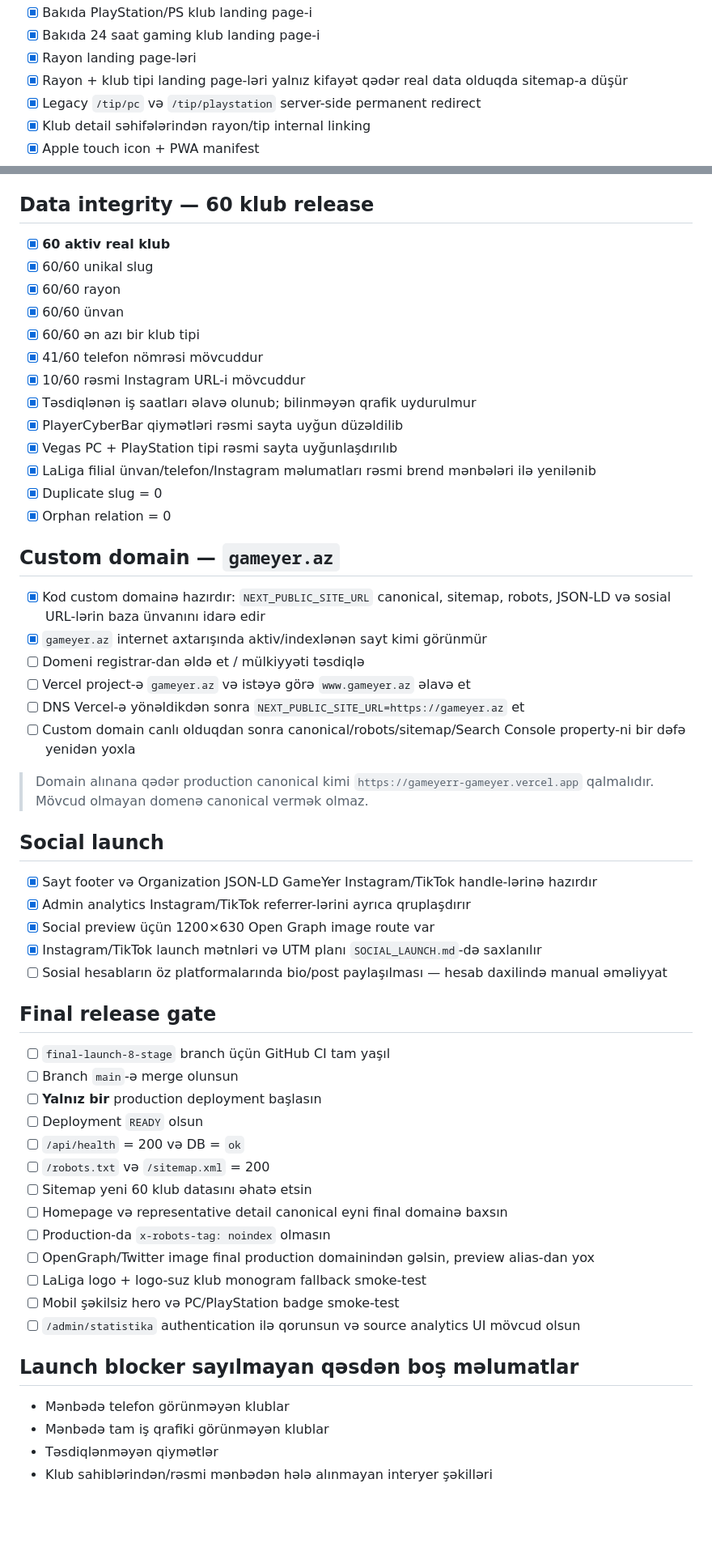
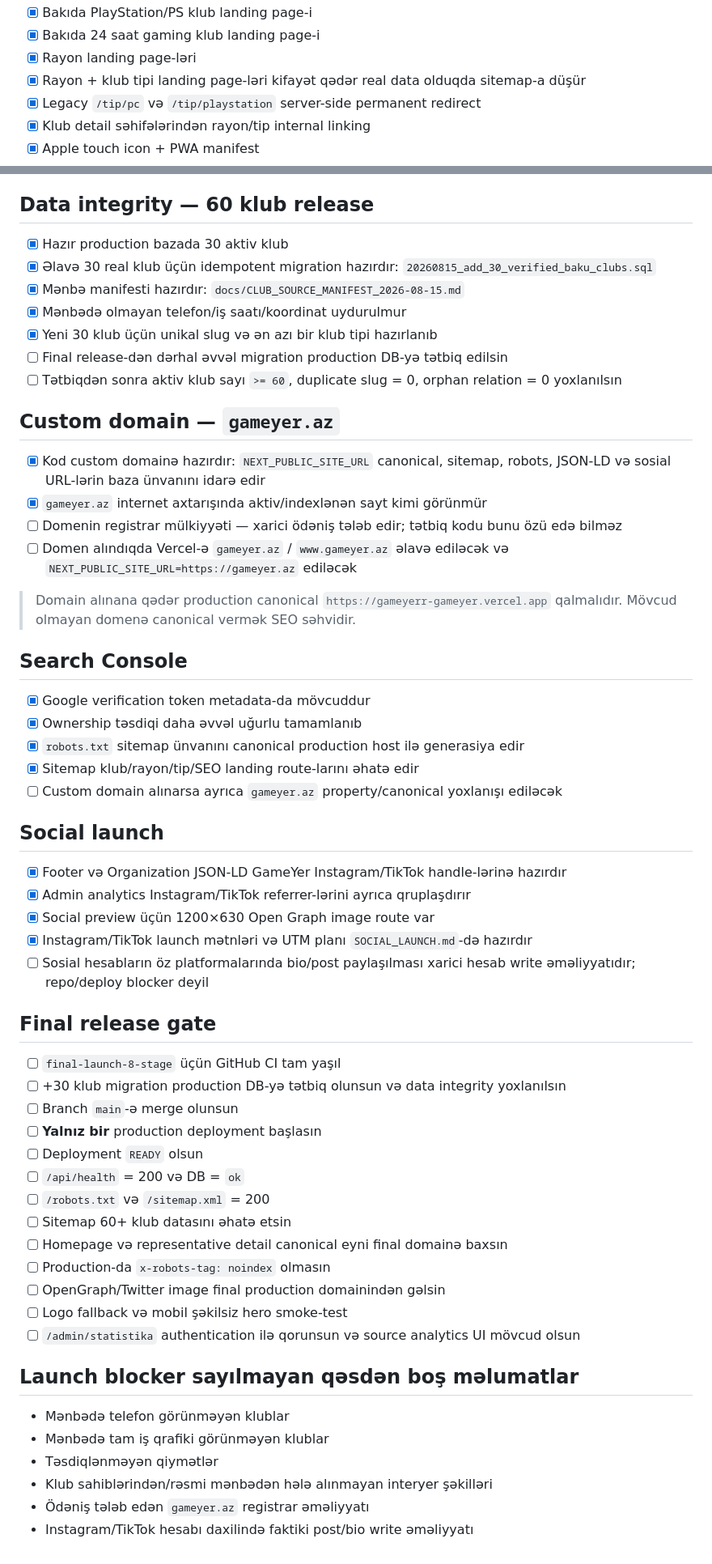
Before and after one commit to bosYer1/sinaq, a Markdown page: LAUNCH_CHECKLIST.md, 2 parts joined by grey strips. Shown at 81% size. Rendered like a GitHub page; blank space fills up the shorter version.

Commit message:
docs: make final 60-club release gate accurate

```diff
--- a/LAUNCH_CHECKLIST.md
+++ b/LAUNCH_CHECKLIST.md
@@ -74,7 +74,7 @@
 - [x] Bakıda PlayStation/PS klub landing page-i
 - [x] Bakıda 24 saat gaming klub landing page-i
 - [x] Rayon landing page-ləri
-- [x] Rayon + klub tipi landing page-ləri yalnız kifayət qədər real data olduqda sitemap-a düşür
+- [x] Rayon + klub tipi landing page-ləri kifayət qədər real data olduqda sitemap-a düşür
 - [x] Legacy `/tip/pc` və `/tip/playstation` server-side permanent redirect
 - [x] Klub detail səhifələrindən rayon/tip internal linking
 - [x] Apple touch icon + PWA manifest
@@ -91,50 +91,49 @@
 - [x] Real interyer/klub şəkilləri loqodan ayrıca saxlanılır
 
 ## Data integrity — 60 klub release
-- [x] **60 aktiv real klub**
-- [x] 60/60 unikal slug
-- [x] 60/60 rayon
-- [x] 60/60 ünvan
-- [x] 60/60 ən azı bir klub tipi
-- [x] 41/60 telefon nömrəsi mövcuddur
-- [x] 10/60 rəsmi Instagram URL-i mövcuddur
-- [x] Təsdiqlənən iş saatları əlavə olunub; bilinməyən qrafik uydurulmur
-- [x] PlayerCyberBar qiymətləri rəsmi sayta uyğun düzəldilib
-- [x] Vegas PC + PlayStation tipi rəsmi sayta uyğunlaşdırılıb
-- [x] LaLiga filial ünvan/telefon/Instagram məlumatları rəsmi brend mənbələri ilə yenilənib
-- [x] Duplicate slug = 0
-- [x] Orphan relation = 0
+- [x] Hazır production bazada 30 aktiv klub
+- [x] Əlavə 30 real klub üçün idempotent migration hazırdır: `20260815_add_30_verified_baku_clubs.sql`
+- [x] Mənbə manifesti hazırdır: `docs/CLUB_SOURCE_MANIFEST_2026-08-15.md`
+- [x] Mənbədə olmayan telefon/iş saatı/koordinat uydurulmur
+- [x] Yeni 30 klub üçün unikal slug və ən azı bir klub tipi hazırlanıb
+- [ ] Final release-dən dərhal əvvəl migration production DB-yə tətbiq edilsin
+- [ ] Tətbiqdən sonra aktiv klub sayı `>= 60`, duplicate slug = 0, orphan relation = 0 yoxlanılsın
 
 ## Custom domain — `gameyer.az`
 - [x] Kod custom domainə hazırdır: `NEXT_PUBLIC_SITE_URL` canonical, sitemap, robots, JSON-LD və sosial URL-lərin baza ünvanını idarə edir
 - [x] `gameyer.az` internet axtarışında aktiv/indexlənən sayt kimi görünmür
-- [ ] Domeni registrar-dan əldə et / mülkiyyəti təsdiqlə
-- [ ] Vercel project-ə `gameyer.az` və istəyə görə `www.gameyer.az` əlavə et
-- [ ] DNS Vercel-ə yönəldikdən sonra `NEXT_PUBLIC_SITE_URL=https://gameyer.az` et
-- [ ] Custom domain canlı olduqdan sonra canonical/robots/sitemap/Search Console property-ni bir dəfə yenidən yoxla
+- [ ] Domenin registrar mülkiyyəti — xarici ödəniş tələb edir; tətbiq kodu bunu özü edə bilməz
+- [ ] Domen alındıqda Vercel-ə `gameyer.az` / `www.gameyer.az` əlavə ediləcək və `NEXT_PUBLIC_SITE_URL=https://gameyer.az` ediləcək
 
-> Domain alınana qədər production canonical kimi `https://gameyerr-gameyer.vercel.app` qalmalıdır. Mövcud olmayan domenə canonical vermək olmaz.
+> Domain alınana qədər production canonical `https://gameyerr-gameyer.vercel.app` qalmalıdır. Mövcud olmayan domenə canonical vermək SEO səhvidir.
+
+## Search Console
+- [x] Google verification token metadata-da mövcuddur
+- [x] Ownership təsdiqi daha əvvəl uğurlu tamamlanıb
+- [x] `robots.txt` sitemap ünvanını canonical production host ilə generasiya edir
+- [x] Sitemap klub/rayon/tip/SEO landing route-larını əhatə edir
+- [ ] Custom domain alınarsa ayrıca `gameyer.az` property/canonical yoxlanışı ediləcək
 
 ## Social launch
-- [x] Sayt footer və Organization JSON-LD GameYer Instagram/TikTok handle-lərinə hazırdır
+- [x] Footer və Organization JSON-LD GameYer Instagram/TikTok handle-lərinə hazırdır
 - [x] Admin analytics Instagram/TikTok referrer-lərini ayrıca qruplaşdırır
 - [x] Social preview üçün 1200×630 Open Graph image route var
-- [x] Instagram/TikTok launch mətnləri və UTM planı `SOCIAL_LAUNCH.md`-də saxlanılır
-- [ ] Sosial hesabların öz platformalarında bio/post paylaşılması — hesab daxilində manual əməliyyat
+- [x] Instagram/TikTok launch mətnləri və UTM planı `SOCIAL_LAUNCH.md`-də hazırdır
+- [ ] Sosial hesabların öz platformalarında bio/post paylaşılması xarici hesab write əməliyyatıdır; repo/deploy blocker deyil
 
 ## Final release gate
-- [ ] `final-launch-8-stage` branch üçün GitHub CI tam yaşıl
+- [ ] `final-launch-8-stage` üçün GitHub CI tam yaşıl
+- [ ] +30 klub migration production DB-yə tətbiq olunsun və data integrity yoxlanılsın
 - [ ] Branch `main`-ə merge olunsun
 - [ ] **Yalnız bir** production deployment başlasın
 - [ ] Deployment `READY` olsun
 - [ ] `/api/health` = 200 və DB = `ok`
 - [ ] `/robots.txt` və `/sitemap.xml` = 200
-- [ ] Sitemap yeni 60 klub datasını əhatə etsin
+- [ ] Sitemap 60+ klub datasını əhatə etsin
 - [ ] Homepage və representative detail canonical eyni final domainə baxsın
 - [ ] Production-da `x-robots-tag: noindex` olmasın
-- [ ] OpenGraph/Twitter image final production domainindən gəlsin, preview alias-dan yox
-- [ ] LaLiga logo + logo-suz klub monogram fallback smoke-test
-- [ ] Mobil şəkilsiz hero və PC/PlayStation badge smoke-test
+- [ ] OpenGraph/Twitter image final production domainindən gəlsin
+- [ ] Logo fallback və mobil şəkilsiz hero smoke-test
 - [ ] `/admin/statistika` authentication ilə qorunsun və source analytics UI mövcud olsun
 
 ## Launch blocker sayılmayan qəsdən boş məlumatlar
@@ -142,3 +141,5 @@
 - Mənbədə tam iş qrafiki görünməyən klublar
 - Təsdiqlənməyən qiymətlər
 - Klub sahiblərindən/rəsmi mənbədən hələ alınmayan interyer şəkilləri
+- Ödəniş tələb edən `gameyer.az` registrar əməliyyatı
+- Instagram/TikTok hesabı daxilində faktiki post/bio write əməliyyatı
```
Also changed, not shown: other parts of LAUNCH_CHECKLIST.md (+2 -2 lines).
